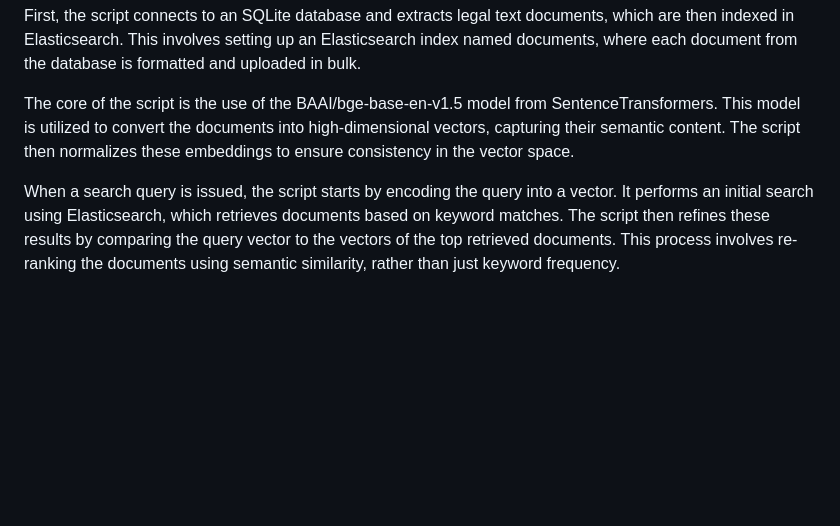
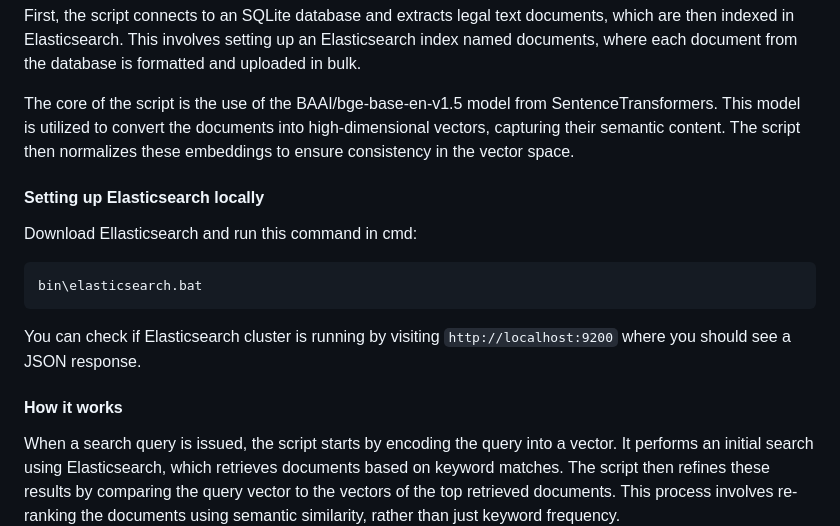
Before and after one commit to lrei/legal-AI, a Markdown page: README.md, the part around the change. Rendered like a GitHub page; blank space fills up the shorter version.

Commit message:
how to run Elasticsearch locally

````diff
--- a/README.md
+++ b/README.md
@@ -39,6 +39,14 @@ First, the script connects to an SQLite database and extracts legal text documen
 
 The core of the script is the use of the BAAI/bge-base-en-v1.5 model from SentenceTransformers. This model is utilized to convert the documents into high-dimensional vectors, capturing their semantic content. The script then normalizes these embeddings to ensure consistency in the vector space.
 
+#### Setting up Elasticsearch locally
+Download Ellasticsearch and run this command in cmd:
+```
+bin\elasticsearch.bat
+```
+You can check if Elasticsearch cluster is running by visiting `http://localhost:9200` where you should see a JSON response.
+
+#### How it works
 When a search query is issued, the script starts by encoding the query into a vector. It performs an initial search using Elasticsearch, which retrieves documents based on keyword matches. The script then refines these results by comparing the query vector to the vectors of the top retrieved documents. This process involves re-ranking the documents using semantic similarity, rather than just keyword frequency.
 
 Finally, the script retrieves and displays the re-ranked documents, providing results that are more contextually relevant and semantically aligned with the query. This approach ensures that the search results reflect the true meaning behind the query, offering more accurate and meaningful information.
````
